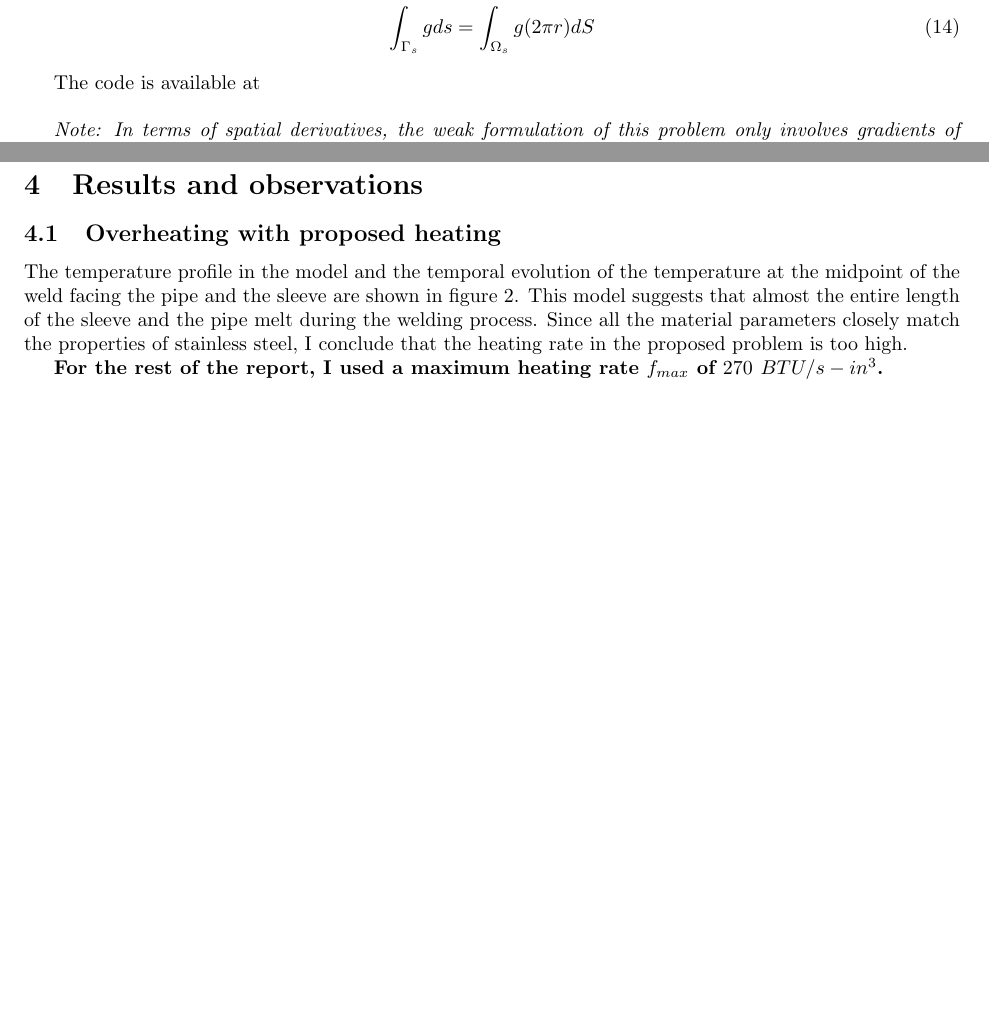
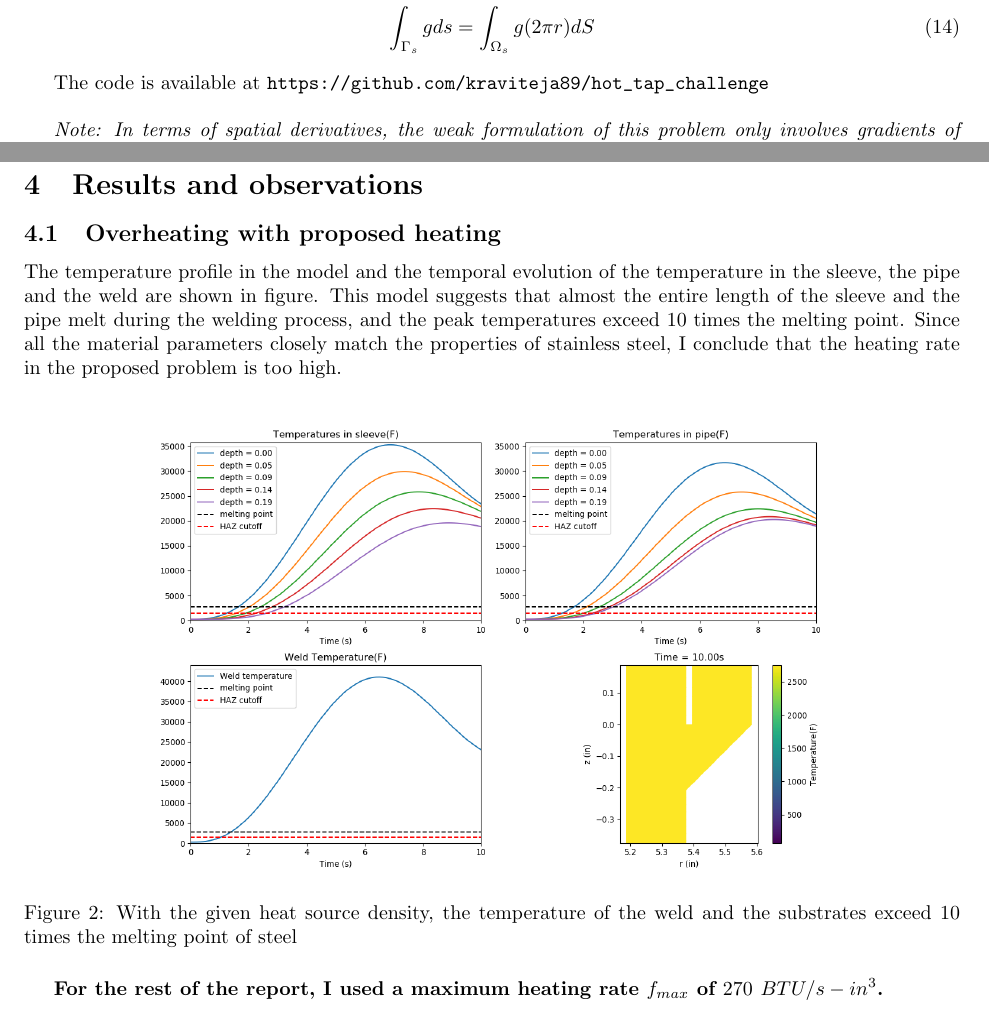
Before and after one commit to kraviteja89/hot_tap_challenge, a LaTeX document (hot_tap_weld_report.tex): two parts of pages 3 and 4 of 6, joined at a grey line, cut so that both start at the same text, the shorter picture padded with empty space. Compiled offline with pdfLaTeX.

Commit message:
Updated report

```diff
--- a/hot_tap_weld_report.tex
+++ b/hot_tap_weld_report.tex
@@ -114,7 +114,7 @@ This model is 2D axisymmetric,which means that the 2D geometry in the model repr
 \end{align}
 
 
-The code is available at \\
+The code is available at \url{https://github.com/kraviteja89/hot_tap_challenge}\\
 
 \textit{Note: In terms of spatial derivatives, the weak formulation of this problem only involves gradients of scalars. The components of gradient of scalars in the first two coordinates look identical for the r-z coordinates and x-y coordinates, and therefore the built-in grad function is used. For problems involving higher order derivatives and gradients of vectors, custom functions need to be written for calculating spatial derivatives in 2D axisymmetric coordinates.}
 
@@ -128,10 +128,20 @@ L(v) &= \int_{\Gamma_a} h_a u_a v ~ds + \int_{\Gamma_p} h_p u_p v ~ds \label{ini
 \end{align}
 
 \section{Results and observations}
+
 \subsection{Overheating with proposed heating}
-	The temperature profile in the model and the temporal evolution of the temperature at the midpoint of the weld facing the pipe and the sleeve are shown in figure 2. This model suggests that almost the entire length of the sleeve and the pipe melt during the welding process. Since all the material parameters closely match the properties of stainless steel, I conclude that the heating rate in the proposed problem is too high.
+
+	The temperature profile in the model and the temporal evolution of the temperature in the sleeve, the pipe and the weld are shown in figure. This model suggests that almost the entire length of the sleeve and the pipe melt during the welding process, and the peak temperatures exceed 10 times the melting point. Since all the material parameters closely match the properties of stainless steel, I conclude that the heating rate in the proposed problem is too high.\\
+
+\begin{figure}[h]
+\centering
+\includegraphics[width=12cm]{old_model.png}
+\caption{With the given heat source density, the temperature of the weld and the substrates exceed 10 times the melting point of steel}
+\label{fig2}
+\end{figure}
 
 \textbf{For the rest of the report, I used a maximum heating rate $f_{max}$ of $270~ BTU/s-in^3$.}
+
 
 \subsection{Heat affected zone}
 	The results of the model with the modified cooling rate are shown in figure 3. The weld material heats up and reaches melting temperature within ? seconds. The weld pool starts forming at the pipe in ? seconds. The temperatures and the cooling rates at different points on the pipe are shown in figure 3B. Assuming a cutoff of $1475 \deg F$ ($1075 K$)\autocitel{cheng2004weld}, the width of the heat affected zone is ?in. These temperature profiles can be used as an input for a microstructure model to estimate the possibility of cold cracking.
```
Also changed, not shown: hot_tap_weld_report.pdf, old_model.png (added), 1 other file.
